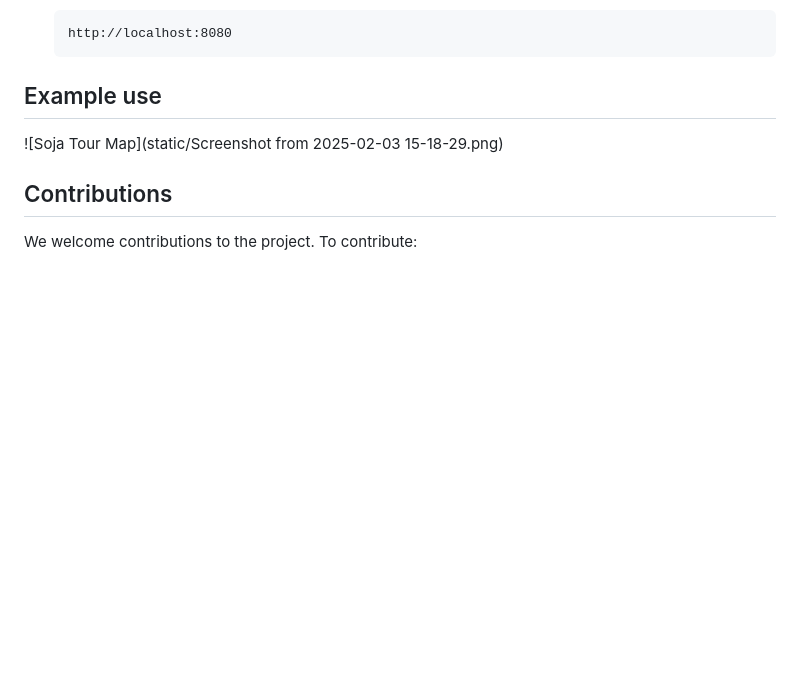
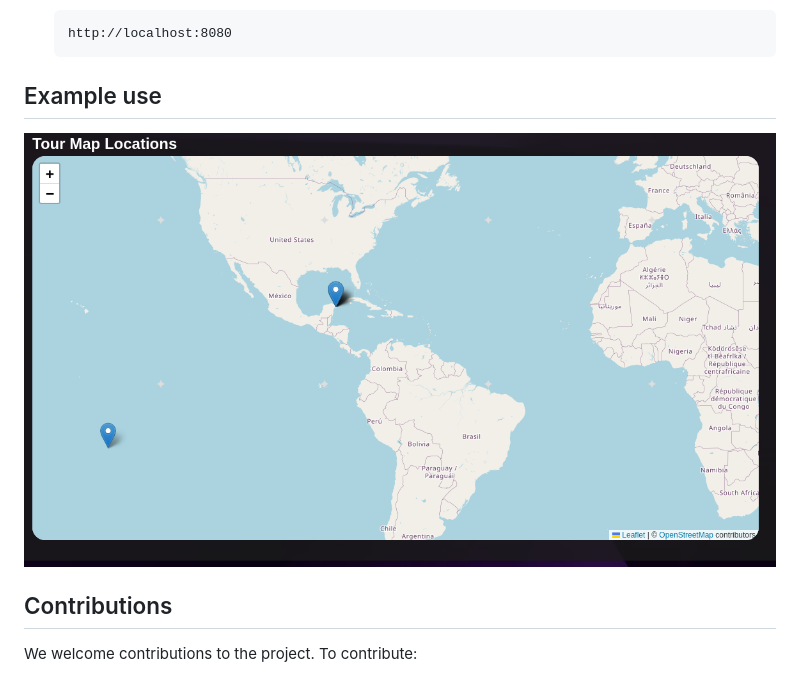
Before and after one commit to nyagooh/groupie-filter, a Markdown page: README.md, the part around the change. GitHub-like rendering; pictures changed too: static/Screenshot.png (added); blank space fills up the shorter version.

````diff
--- a/README.md
+++ b/README.md
@@ -61,7 +61,7 @@ The code for this project is available on GitHub:
    ```
 
 ## Example use
-![Soja Tour Map](static/Screenshot from 2025-02-03 15-18-29.png)
+![Soja Tour Map](static/Screenshot.png)
 ## Contributions
 We welcome contributions to the project. To contribute:
 1. Fork the repository.
````
